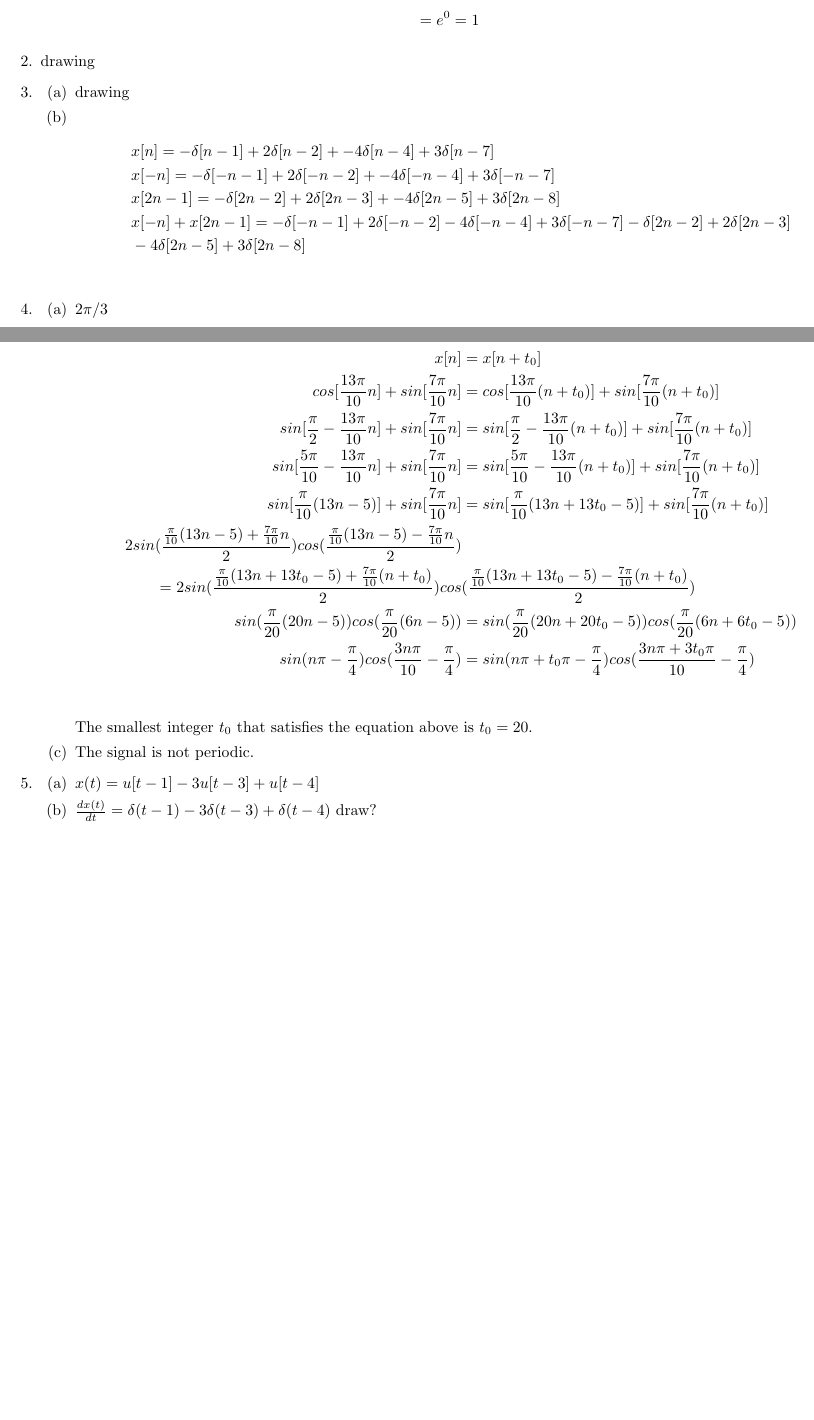
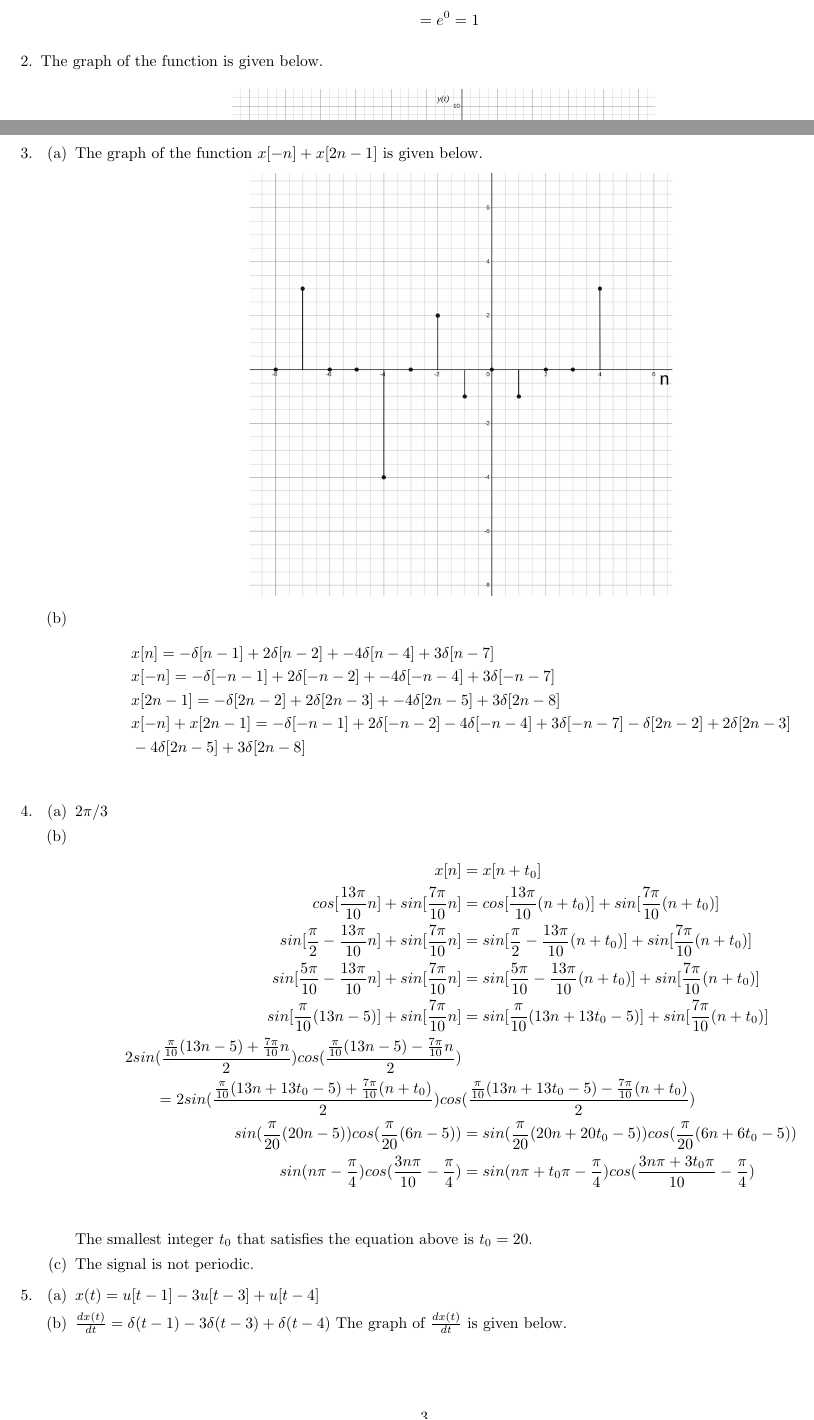
Before and after one commit to gecitemre/s6-group-projects, a LaTeX problem sheet (ceng384/hw1/hw1.tex): two parts of pages 2 and 3 of 3 before the commit and two parts of pages 2 and 3 of 4 after it, joined at a grey line, cut so that both start at the same text, the shorter picture padded with empty space. Compiled offline with pdfLaTeX.

Commit message:
add drawings for q2, q3 & q5 [ceng384/hw1]

```diff
--- a/ceng384/hw1/hw1.tex
+++ b/ceng384/hw1/hw1.tex
@@ -111,12 +111,20 @@ Homework 1}
     \end{align*}
     \end{enumerate}
 
-\item drawing
+\item %write the solution of q2
+    The graph of the function is given below.
+    \begin{center}
+        \includegraphics*[width=0.5\textwidth]{assets/graphs/q2.png}
+    \end{center}
 
 \item %write the solution of q3
     \begin{enumerate}
     % Write your solutions in the following items.
-    \item drawing
+    \item
+        The graph of the function $x[-n] + x[2n - 1]$ is given below.
+        \begin{center}
+            \includegraphics*[width=0.5\textwidth]{assets/graphs/q3a.png}
+        \end{center}
     \item \begin{align*}
         & x[n] =  -\delta[n-1] + 2\delta[n-2] + -4\delta[n-4] + 3\delta[n-7] \\
         & x[-n] = -\delta[-n-1] + 2\delta[-n-2] + -4\delta[-n-4] + 3\delta[-n-7] \\
@@ -150,7 +158,11 @@ Homework 1}
 \item %write the solution of q5
     \begin{enumerate}
     \item $x(t) = u[t-1] - 3u[t-3] + u[t-4]$
-    \item $\frac{dx(t)}{dt} = \delta(t-1) -3\delta(t-3) +\delta(t-4)$ draw?
+    \item $\frac{dx(t)}{dt} = \delta(t-1) -3\delta(t-3) +\delta(t-4)$
+        The graph of $\frac{dx(t)}{dt}$ is given below.
+        \begin{center}
+            \includegraphics*[width=0.5\textwidth]{assets/graphs/q5b.png}
+        \end{center}
     \end{enumerate}
 
 \item %write the solution of q6
```
Also changed, not shown: ceng384/hw1/assets/graphs/q2.png (added), ceng384/hw1/assets/graphs/q3a-raw.png (added), ceng384/hw1/assets/graphs/q3a.png (added), ceng384/hw1/assets/graphs/q5b.png (added), ceng384/hw1/hw1.pdf.
